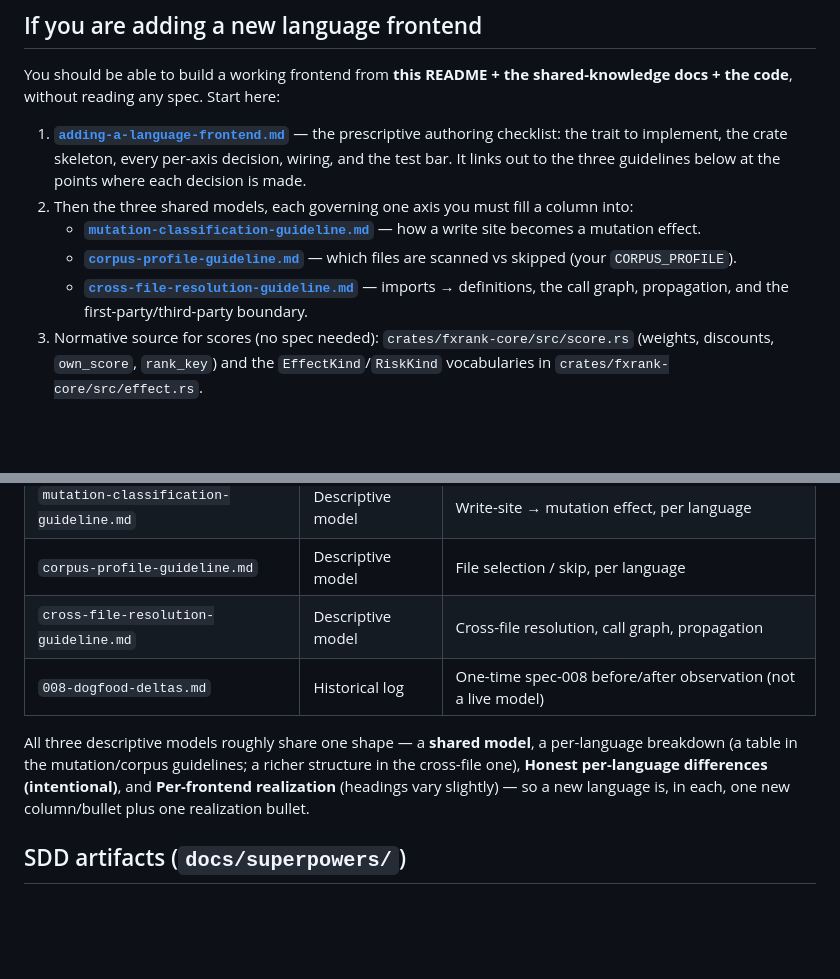
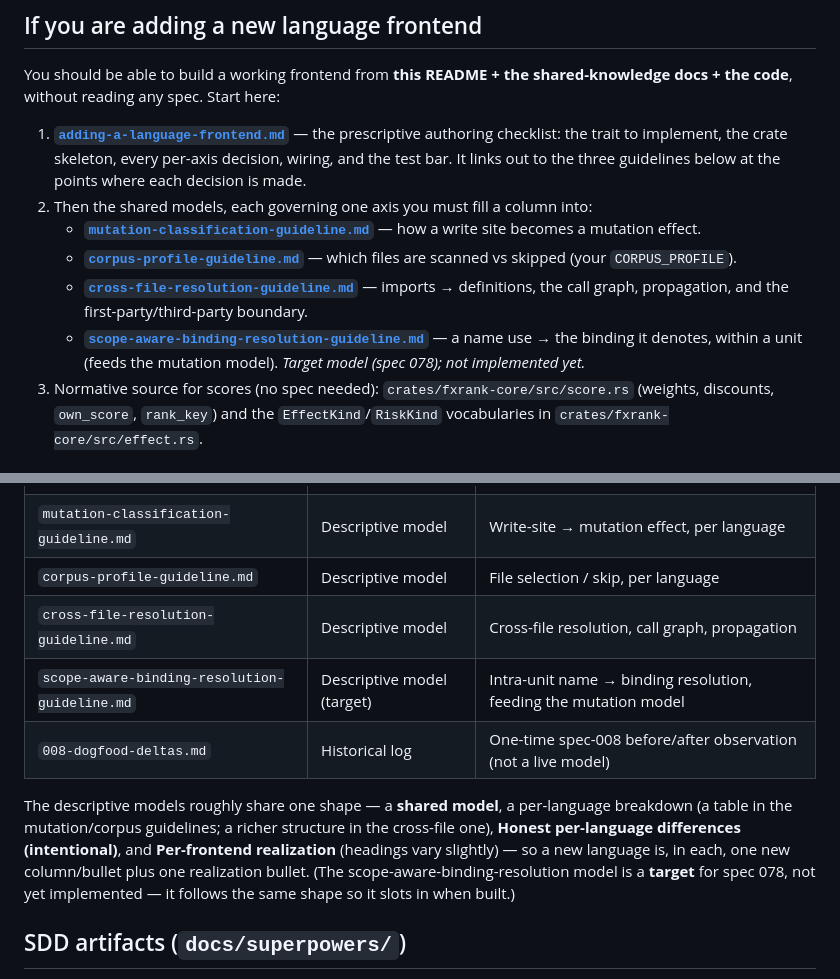
Before and after one commit to caasi/fxrank, a Markdown page: docs/README.md, 2 parts joined by grey strips. Drawn GitHub-style; blank space fills up the shorter version.

```diff
--- a/docs/README.md
+++ b/docs/README.md
@@ -19,10 +19,11 @@ docs + the code**, without reading any spec. Start here:
    authoring checklist: the trait to implement, the crate skeleton, every per-axis
    decision, wiring, and the test bar. It links out to the three guidelines below at the
    points where each decision is made.
-2. Then the three shared models, each governing one axis you must fill a column into:
+2. Then the shared models, each governing one axis you must fill a column into:
    - **[`mutation-classification-guideline.md`](mutation-classification-guideline.md)** — how a write site becomes a mutation effect.
    - **[`corpus-profile-guideline.md`](corpus-profile-guideline.md)** — which files are scanned vs skipped (your `CORPUS_PROFILE`).
    - **[`cross-file-resolution-guideline.md`](cross-file-resolution-guideline.md)** — imports → definitions, the call graph, propagation, and the first-party/third-party boundary.
+   - **[`scope-aware-binding-resolution-guideline.md`](scope-aware-binding-resolution-guideline.md)** — a name use → the binding it denotes, within a unit (feeds the mutation model). *Target model (spec 078); not implemented yet.*
 3. Normative source for scores (no spec needed): `crates/fxrank-core/src/score.rs`
    (weights, discounts, `own_score`, `rank_key`) and the `EffectKind`/`RiskKind`
    vocabularies in `crates/fxrank-core/src/effect.rs`.
@@ -35,13 +36,15 @@ docs + the code**, without reading any spec. Start here:
 | `mutation-classification-guideline.md` | Descriptive model | Write-site → mutation effect, per language |
 | `corpus-profile-guideline.md` | Descriptive model | File selection / skip, per language |
 | `cross-file-resolution-guideline.md` | Descriptive model | Cross-file resolution, call graph, propagation |
+| `scope-aware-binding-resolution-guideline.md` | Descriptive model (target) | Intra-unit name → binding resolution, feeding the mutation model |
 | `008-dogfood-deltas.md` | Historical log | One-time spec-008 before/after observation (not a live model) |
 
-All three descriptive models roughly share one shape — a **shared model**, a per-language
+The descriptive models roughly share one shape — a **shared model**, a per-language
 breakdown (a table in the mutation/corpus guidelines; a richer structure in the cross-file
 one), **Honest per-language differences (intentional)**, and **Per-frontend realization**
 (headings vary slightly) — so a new language is, in each, one new column/bullet plus one
-realization bullet.
+realization bullet. (The scope-aware-binding-resolution model is a **target** for spec 078,
+not yet implemented — it follows the same shape so it slots in when built.)
 
 ## SDD artifacts (`docs/superpowers/`)
 
```
Also changed, not shown: docs/adding-a-language-frontend.md (+1 -1 lines), docs/scope-aware-binding-resolution-guideline.md (added, +207 -0 lines).
